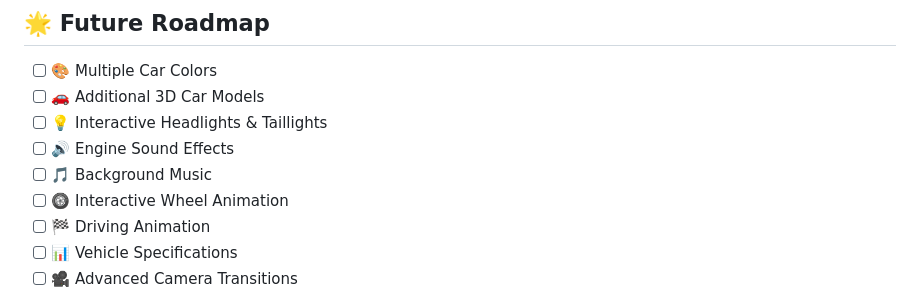
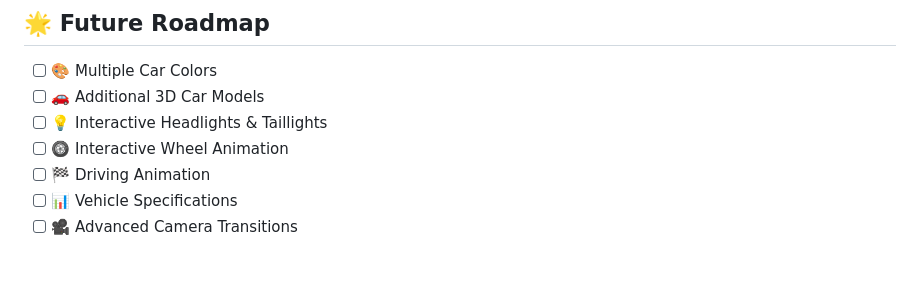
Before and after one commit to muxriddin-web/scroll-cars, a Markdown page: README.md, the part around the change. Rendered like a GitHub page; blank space fills up the shorter version.

Commit message:
Update feature list in README.md
Removed engine sound effects and background music from the feature list.

```diff
--- a/README.md
+++ b/README.md
@@ -122,8 +122,6 @@ Fully optimized for:
 - [ ] 🎨 Multiple Car Colors
 - [ ] 🚗 Additional 3D Car Models
 - [ ] 💡 Interactive Headlights & Taillights
-- [ ] 🔊 Engine Sound Effects
-- [ ] 🎵 Background Music
 - [ ] 🛞 Interactive Wheel Animation
 - [ ] 🏁 Driving Animation
 - [ ] 📊 Vehicle Specifications
```
